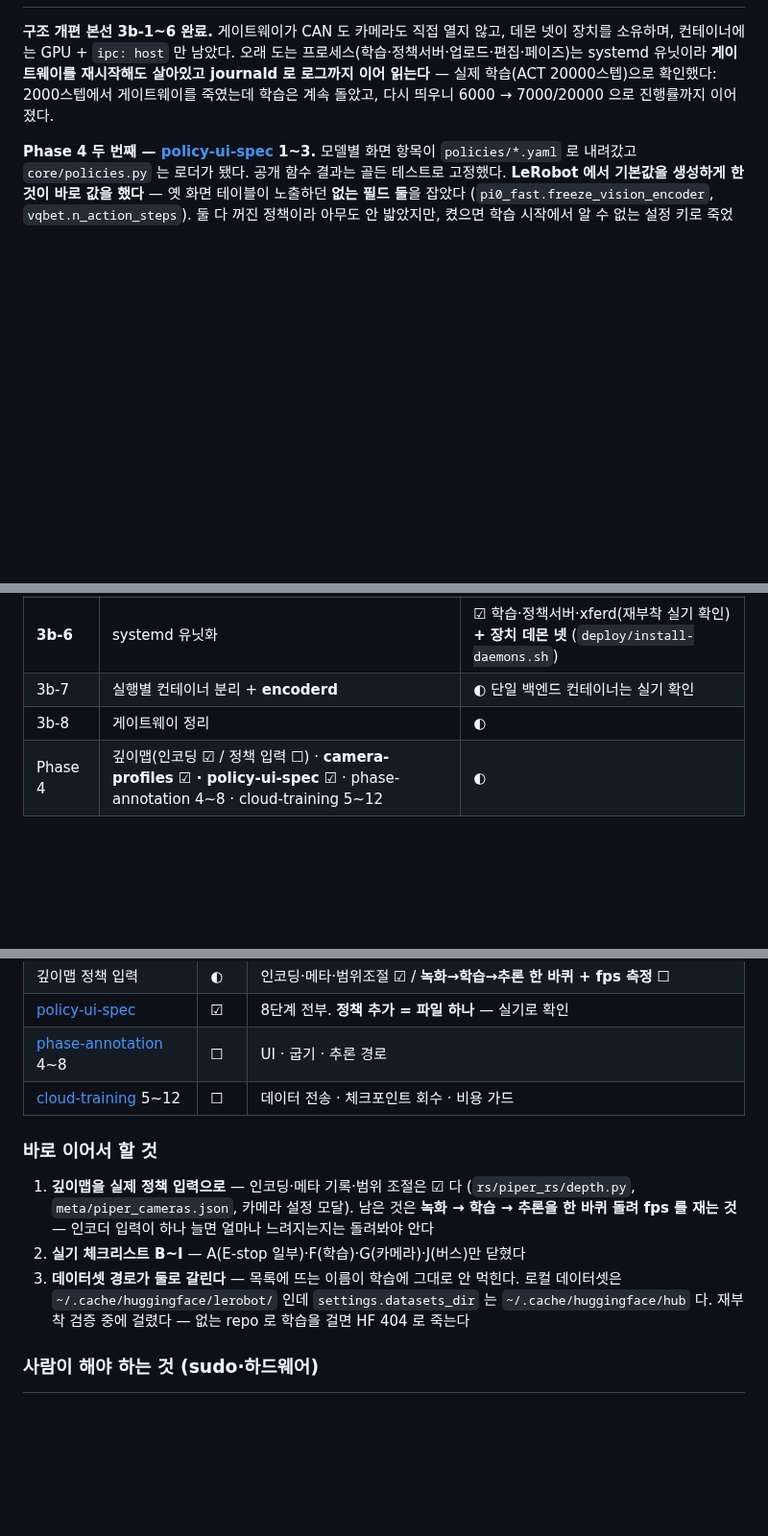
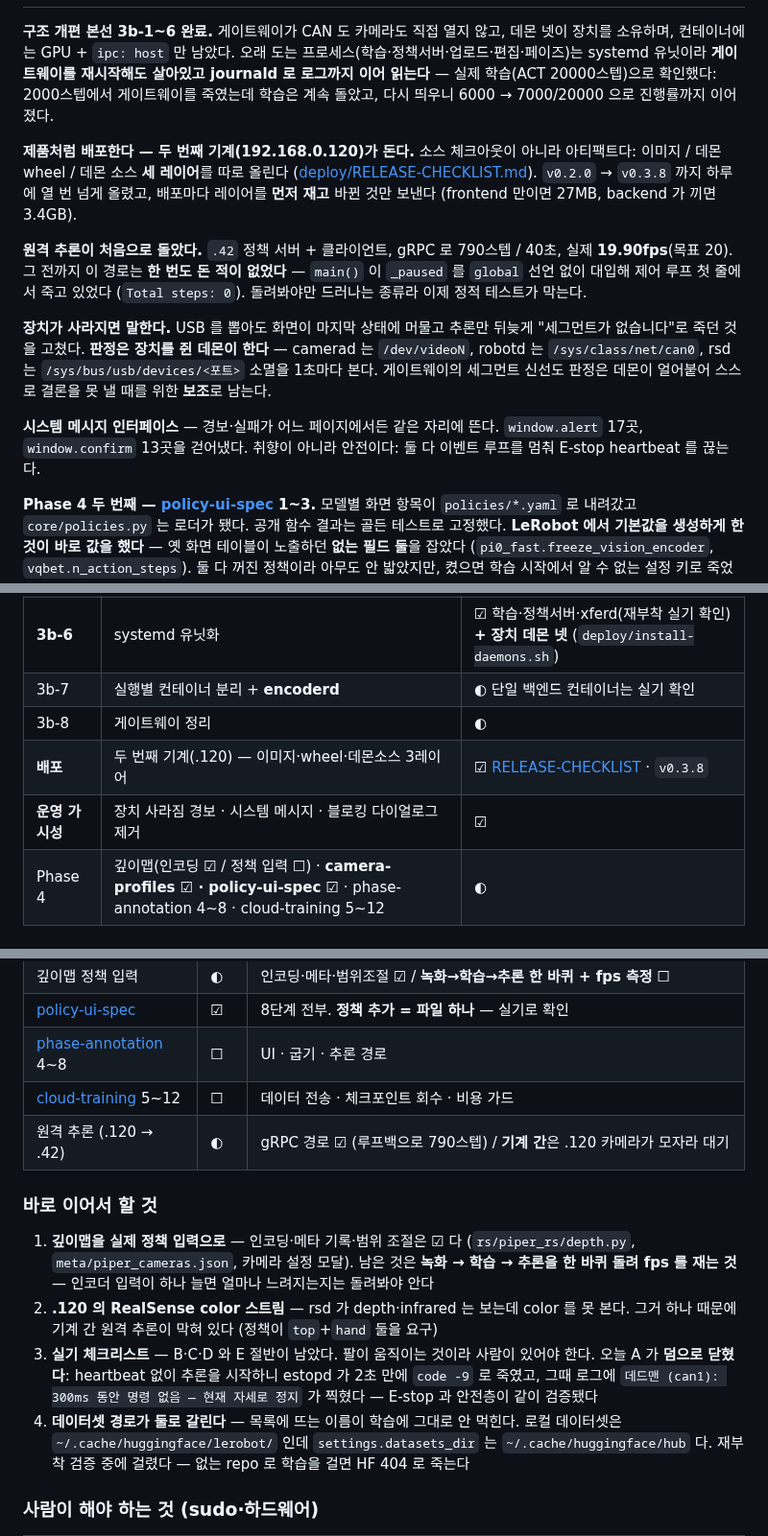
Before and after one commit to WeGo-Robotics/wego-piper-web, a Markdown page: ROADMAP.md, 3 parts joined by grey strips. Shown at 96% size. GitHub-like rendering; blank space fills up the shorter version.

Commit message:
Bring the roadmap up to the second machine
Four things landed since the last update that the document did not
mention: the deploy pipeline to .120 as artifacts rather than a
checkout, remote inference actually running, daemons that decide for
themselves when a device is gone, and one place for every system
message.

Recorded the remote inference number honestly. 790 steps at 19.90fps
proves the gRPC path, but it was loopback on one machine; the
machine-to-machine version is still blocked on .120 having only one
usable camera against a policy that wants two.

Also marked E-stop partially verified. It was not planned -- starting
inference over the API means no browser and no heartbeat, so estopd
killed it in two seconds and the deadman froze the arm at its current
pose. The safety path proved itself while getting in the way.

Co-Authored-By: Claude Opus 5 <noreply@anthropic.com>

```diff
--- a/ROADMAP.md
+++ b/ROADMAP.md
@@ -8,6 +8,27 @@
 **게이트웨이를 재시작해도 살아있고 journald 로 로그까지 이어 읽는다** —
 실제 학습(ACT 20000스텝)으로 확인했다: 2000스텝에서 게이트웨이를 죽였는데
 학습은 계속 돌았고, 다시 띄우니 6000 → 7000/20000 으로 진행률까지 이어졌다.
+
+**제품처럼 배포한다 — 두 번째 기계(192.168.0.120)가 돈다.**
+소스 체크아웃이 아니라 아티팩트다: 이미지 / 데몬 wheel / 데몬 소스 **세 레이어**를
+따로 올린다 ([deploy/RELEASE-CHECKLIST.md](deploy/RELEASE-CHECKLIST.md)).
+`v0.2.0` → `v0.3.8` 까지 하루에 열 번 넘게 올렸고, 배포마다 레이어를 **먼저 재고**
+바뀐 것만 보낸다 (frontend 만이면 27MB, backend 가 끼면 3.4GB).
+
+**원격 추론이 처음으로 돌았다.** `.42` 정책 서버 + 클라이언트, gRPC 로 790스텝 / 40초,
+실제 **19.90fps**(목표 20). 그 전까지 이 경로는 **한 번도 돈 적이 없었다** —
+`main()` 이 `_paused` 를 `global` 선언 없이 대입해 제어 루프 첫 줄에서 죽고 있었다
+(`Total steps: 0`). 돌려봐야만 드러나는 종류라 이제 정적 테스트가 막는다.
+
+**장치가 사라지면 말한다.** USB 를 뽑아도 화면이 마지막 상태에 머물고 추론만 뒤늦게
+"세그먼트가 없습니다"로 죽던 것을 고쳤다. **판정은 장치를 쥔 데몬이 한다** —
+camerad 는 `/dev/videoN`, robotd 는 `/sys/class/net/can0`, rsd 는
+`/sys/bus/usb/devices/<포트>` 소멸을 1초마다 본다. 게이트웨이의 세그먼트 신선도 판정은
+데몬이 얼어붙어 스스로 결론을 못 낼 때를 위한 **보조**로 남는다.
+
+**시스템 메시지 인터페이스** — 경보·실패가 어느 페이지에서든 같은 자리에 뜬다.
+`window.alert` 17곳, `window.confirm` 13곳을 걷어냈다. 취향이 아니라 안전이다:
+둘 다 이벤트 루프를 멈춰 E-stop heartbeat 를 끊는다.
 
 **Phase 4 두 번째 — [policy-ui-spec](feature/policy-ui-spec.md) 1~3.**
 모델별 화면 항목이 `policies/*.yaml` 로 내려갔고 `core/policies.py` 는 로더가 됐다.
@@ -35,6 +56,8 @@
 | **3b-6** | systemd 유닛화 | ☑ 학습·정책서버·xferd(재부착 실기 확인) **+ 장치 데몬 넷** (`deploy/install-daemons.sh`) |
 | 3b-7 | 실행별 컨테이너 분리 + **encoderd** | ◐ 단일 백엔드 컨테이너는 실기 확인 |
 | 3b-8 | 게이트웨이 정리 | ◐ |
+| **배포** | 두 번째 기계(.120) — 이미지·wheel·데몬소스 3레이어 | ☑ [RELEASE-CHECKLIST](deploy/RELEASE-CHECKLIST.md) · `v0.3.8` |
+| **운영 가시성** | 장치 사라짐 경보 · 시스템 메시지 · 블로킹 다이얼로그 제거 | ☑ |
 | Phase 4 | 깊이맵(인코딩 ☑ / 정책 입력 ☐) · **camera-profiles ☑ · policy-ui-spec ☑** · phase-annotation 4~8 · cloud-training 5~12 | ◐ |
 
 ### Phase 4 세부
@@ -46,6 +69,7 @@
 | [policy-ui-spec](feature/policy-ui-spec.md) | ☑ | 8단계 전부. **정책 추가 = 파일 하나** — 실기로 확인 |
 | [phase-annotation](feature/01-phase-annotation.md) 4~8 | ☐ | UI · 굽기 · 추론 경로 |
 | [cloud-training](feature/cloud-training.md) 5~12 | ☐ | 데이터 전송 · 체크포인트 회수 · 비용 가드 |
+| 원격 추론 (.120 → .42) | ◐ | gRPC 경로 ☑ (루프백으로 790스텝) / **기계 간**은 .120 카메라가 모자라 대기 |
 
 ### 바로 이어서 할 것
 
@@ -53,8 +77,13 @@
    (`rs/piper_rs/depth.py`, `meta/piper_cameras.json`, 카메라 설정 모달).
    남은 것은 **녹화 → 학습 → 추론을 한 바퀴 돌려 fps 를 재는 것** — 인코더 입력이
    하나 늘면 얼마나 느려지는지는 돌려봐야 안다
-2. **실기 체크리스트 B~I** — A(E-stop 일부)·F(학습)·G(카메라)·J(버스)만 닫혔다
-3. **데이터셋 경로가 둘로 갈린다** — 목록에 뜨는 이름이 학습에 그대로 안 먹힌다.
+2. **.120 의 RealSense color 스트림** — rsd 가 depth·infrared 는 보는데 color 를 못 본다.
+   그거 하나 때문에 기계 간 원격 추론이 막혀 있다 (정책이 `top`+`hand` 둘을 요구)
+3. **실기 체크리스트** — B·C·D 와 E 절반이 남았다. 팔이 움직이는 것이라 사람이 있어야 한다.
+   오늘 A 가 **덤으로 닫혔다**: heartbeat 없이 추론을 시작하니 estopd 가 2초 만에
+   `code -9` 로 죽였고, 그때 로그에 `데드맨 (can1): 300ms 동안 명령 없음 — 현재 자세로
+   정지` 가 찍혔다 — E-stop 과 안전층이 같이 검증됐다
+4. **데이터셋 경로가 둘로 갈린다** — 목록에 뜨는 이름이 학습에 그대로 안 먹힌다.
    로컬 데이터셋은 `~/.cache/huggingface/lerobot/` 인데 `settings.datasets_dir` 는
    `~/.cache/huggingface/hub` 다. 재부착 검증 중에 걸렸다 — 없는 repo 로 학습을
    걸면 HF 404 로 죽는다
```
Also changed, not shown: other parts of ROADMAP.md (+1 -1 lines), refactor/HARDWARE-CHECKLIST.md (+1 -1 lines).
